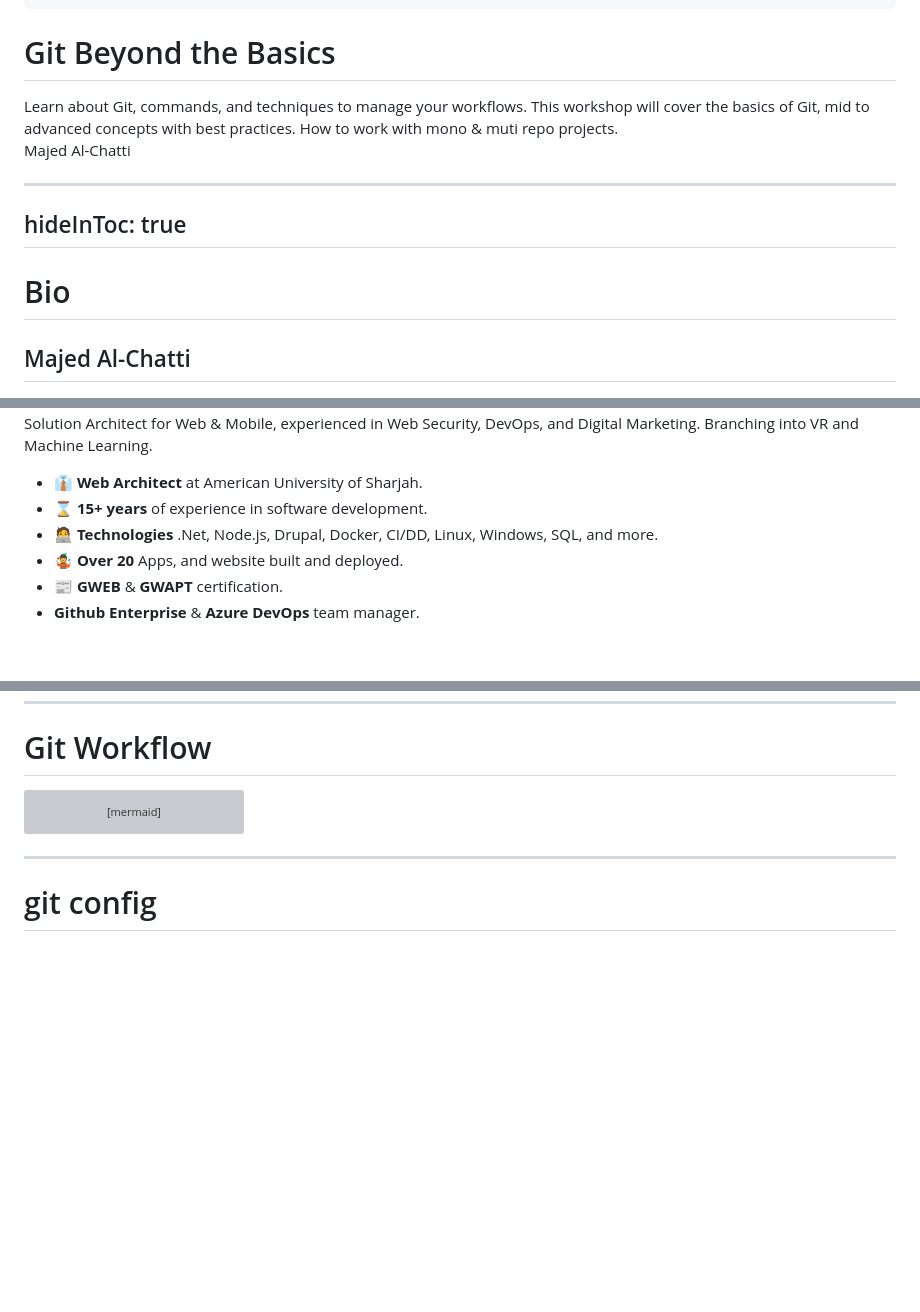
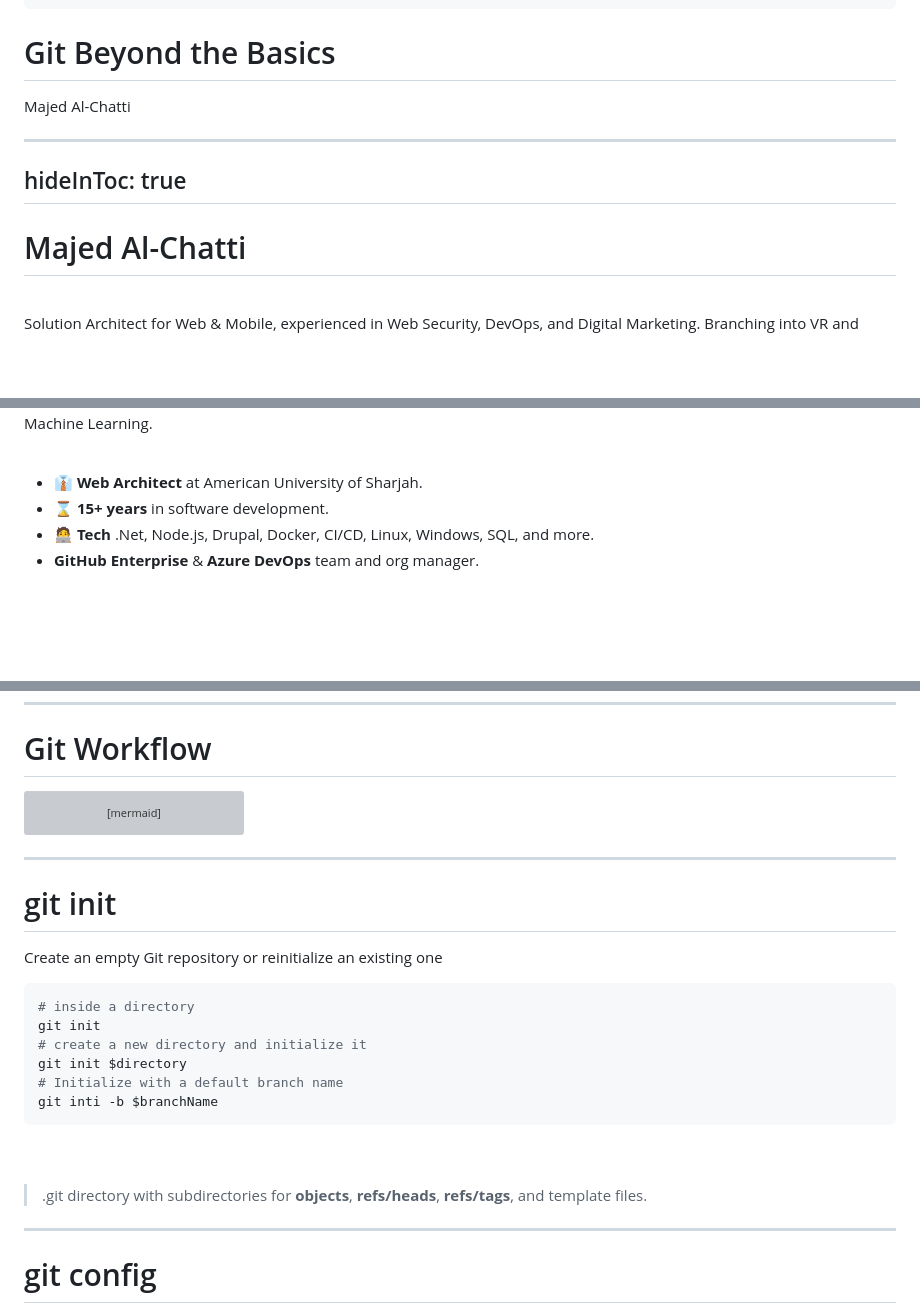
Before and after one commit to alchatti/ws-git-beyond-basics, a Markdown page: slides.md, 3 parts joined by grey strips. Drawn GitHub-style; blank space fills up the shorter version; grey boxes are pictures that could not be loaded.

````diff
--- a/slides.md
+++ b/slides.md
@@ -25,9 +25,6 @@ hideInToc: true
 
 # Git Beyond the Basics <mdi-Git />
 
-<div>
-  Learn about Git, commands, and techniques to manage your workflows. This workshop will cover the basics of Git, mid to advanced concepts with best practices. How to work with mono & muti repo projects.
-</div>
 
 <div class="abs-br m-6 flex gap-2">
   Majed Al-Chatti
@@ -41,7 +38,6 @@ The last comment block of each slide will be treated as slide notes. It will be
 hideInToc: true
 ---
 
-# Bio
 
-## Majed Al-Chatti
+# Majed Al-Chatti
 
@@ -49,10 +51,8 @@ Solution Architect for Web & Mobile, experienced in Web Security, DevOps, and Di
 
 - 👔 **Web Architect** at American University of Sharjah.
-- ⌛ **15+ years** of experience in software development.
-- 🧑‍💻 **Technologies** .Net, Node.js, Drupal, Docker, CI/DD, Linux, Windows, SQL, and more.
-- 🤹 **Over 20** Apps, and website built and deployed.
-- 📰 **GWEB** & **GWAPT** certification.
-- <mdi-Git /> **Github Enterprise** & **Azure DevOps** team manager.
+- ⌛ **15+ years** in software development.
+- 🧑‍💻 **Tech** .Net, Node.js, Drupal, Docker, CI/CD, Linux, Windows, SQL, and more.
+- <mdi-Git /> **GitHub Enterprise** & **Azure DevOps** team and org manager.
 
 <br>
 <br>
@@ -99,6 +101,27 @@ sequenceDiagram
   Remote Repo -->> Local Repo: git fetch / pull
 ```
 
+
+---
+
+# git init
+
+Create an empty Git repository or reinitialize an existing one
+
+```sh
+# inside a directory
+git init
+# create a new directory and initialize it
+git init $directory
+# Initialize with a default branch name
+git inti -b $branchName
+```
+
+<br/>
+<br/>
+
+> .git directory with subdirectories for __objects__, __refs/heads__, __refs/tags__, and template files.
+
 ---
 
 # git config
````
Also changed, not shown: other parts of slides.md (+38 -23 lines), images/gitflow-fork-and-pull-Dale-Scott.jpg (added).
